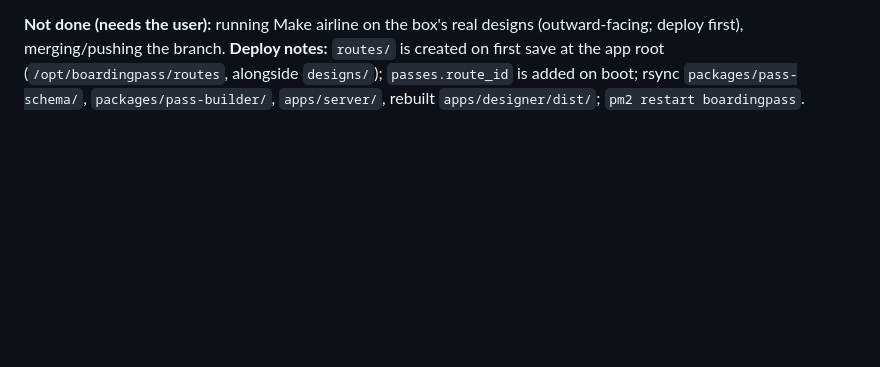
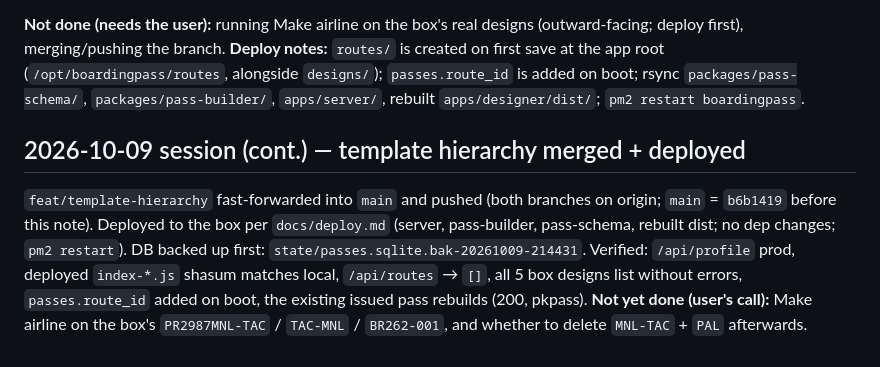
Before and after one commit to angeloslvrs/wallet-designer, a Markdown page: HANDOFF.md, the part around the change. Drawn GitHub-style; blank space fills up the shorter version.

Commit message:
docs: handoff — template hierarchy merged and deployed

```diff
--- a/HANDOFF.md
+++ b/HANDOFF.md
@@ -567,3 +567,14 @@ deploy first), merging/pushing the branch. **Deploy notes:** `routes/` is create
 the app root (`/opt/boardingpass/routes`, alongside `designs/`); `passes.route_id` is added on boot;
 rsync `packages/pass-schema/`, `packages/pass-builder/`, `apps/server/`, rebuilt
 `apps/designer/dist/`; `pm2 restart boardingpass`.
+
+## 2026-10-09 session (cont.) — template hierarchy merged + deployed
+
+`feat/template-hierarchy` fast-forwarded into `main` and pushed (both branches on origin; `main` =
+`b6b1419` before this note). Deployed to the box per `docs/deploy.md` (server, pass-builder,
+pass-schema, rebuilt dist; no dep changes; `pm2 restart`). DB backed up first:
+`state/passes.sqlite.bak-20261009-214431`. Verified: `/api/profile` prod, deployed `index-*.js`
+shasum matches local, `/api/routes` → `[]`, all 5 box designs list without errors,
+`passes.route_id` added on boot, the existing issued pass rebuilds (200, pkpass).
+**Not yet done (user's call):** Make airline on the box's `PR2987MNL-TAC` / `TAC-MNL` /
+`BR262-001`, and whether to delete `MNL-TAC` + `PAL` afterwards.
```
